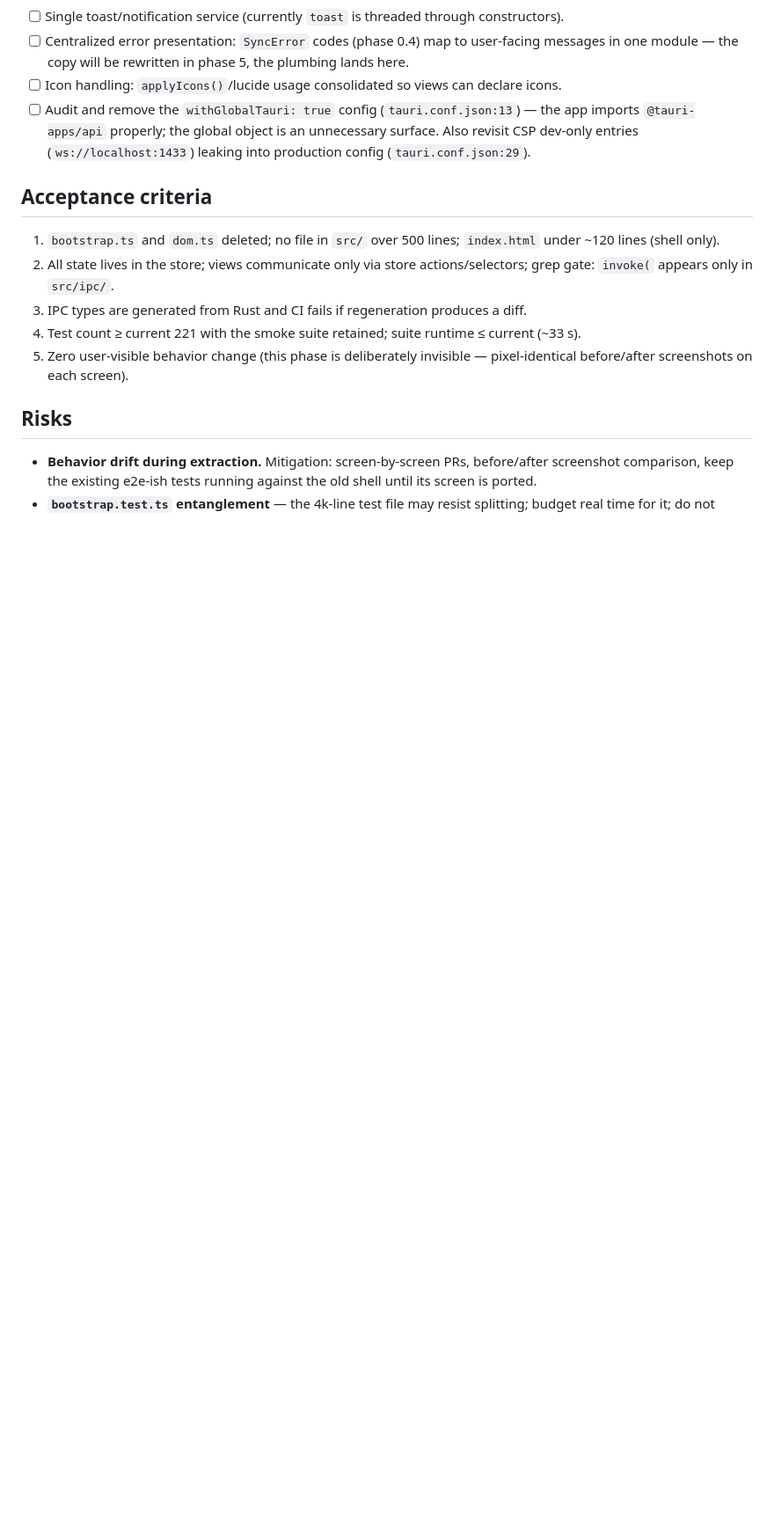
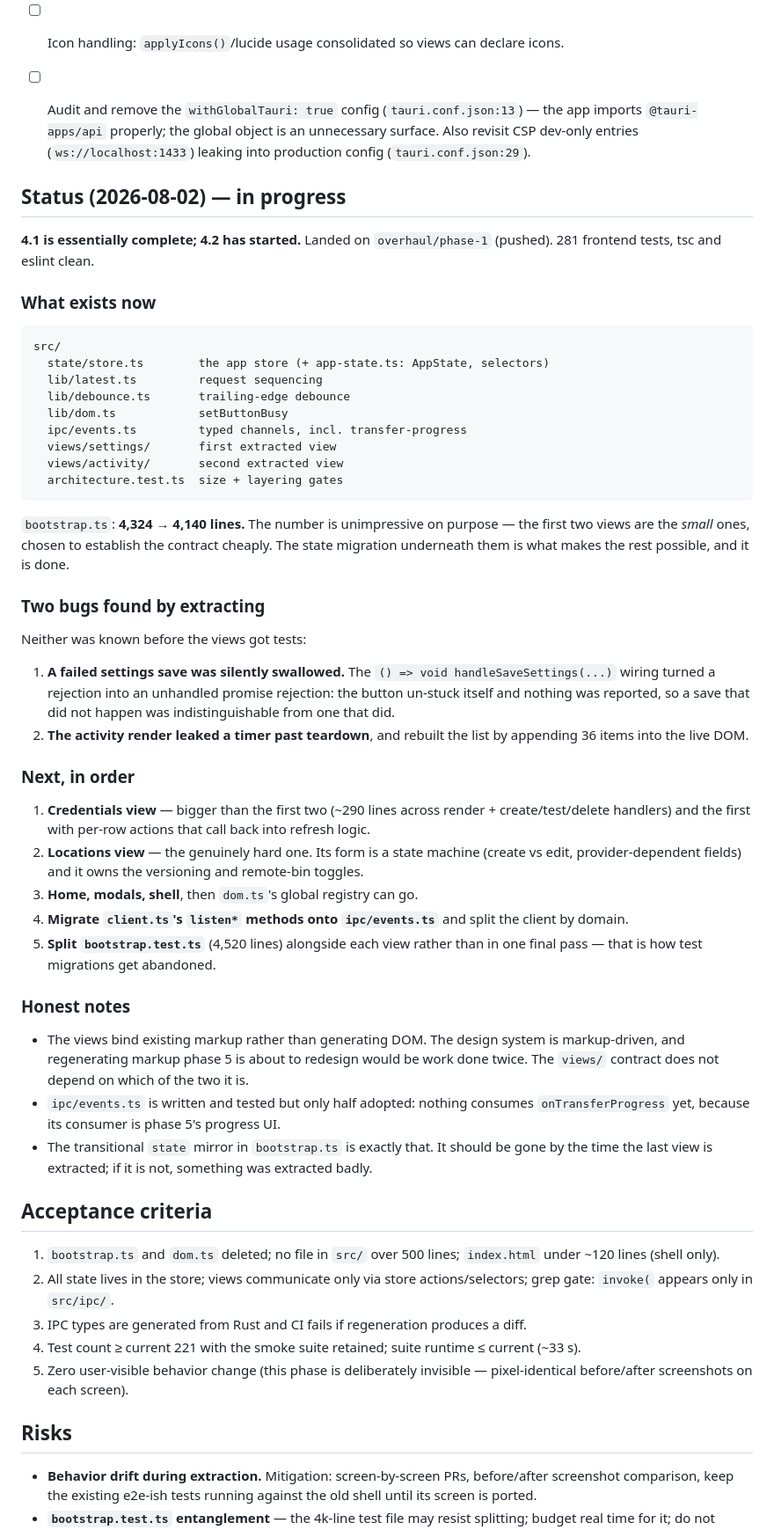
Before and after one commit to goblin-systems/storage-goblin, a Markdown page: backlog/phase-4-frontend-architecture.md, the part around one of its changes. Shown at 88% size. Rendered like a GitHub page; blank space fills up the shorter version.

````diff
--- a/backlog/phase-4-frontend-architecture.md
+++ b/backlog/phase-4-frontend-architecture.md
@@ -118,6 +139,71 @@ Order chosen so the riskiest, most-entangled surfaces go last:
       imports `@tauri-apps/api` properly; the global object is an unnecessary surface.
       Also revisit CSP dev-only entries (`ws://localhost:1433`) leaking into production
       config (`tauri.conf.json:29`).
+
+
+## Status (2026-08-02) — in progress
+
+**4.1 is essentially complete; 4.2 has started.** Landed on
+`overhaul/phase-1` (pushed). 281 frontend tests, tsc and eslint clean.
+
+### What exists now
+
+```
+src/
+  state/store.ts        the app store (+ app-state.ts: AppState, selectors)
+  lib/latest.ts         request sequencing
+  lib/debounce.ts       trailing-edge debounce
+  lib/dom.ts            setButtonBusy
+  ipc/events.ts         typed channels, incl. transfer-progress
+  views/settings/       first extracted view
+  views/activity/       second extracted view
+  architecture.test.ts  size + layering gates
+```
+
+`bootstrap.ts`: **4,324 → 4,140 lines.** The number is unimpressive on
+purpose — the first two views are the *small* ones, chosen to establish
+the contract cheaply. The state migration underneath them is what makes
+the rest possible, and it is done.
+
+### Two bugs found by extracting
+
+Neither was known before the views got tests:
+
+1. **A failed settings save was silently swallowed.** The
+   `() => void handleSaveSettings(...)` wiring turned a rejection into an
+   unhandled promise rejection: the button un-stuck itself and nothing
+   was reported, so a save that did not happen was indistinguishable
+   from one that did.
+2. **The activity render leaked a timer past teardown**, and rebuilt the
+   list by appending 36 items into the live DOM.
+
+### Next, in order
+
+1. **Credentials view** — bigger than the first two (~290 lines across
+   render + create/test/delete handlers) and the first with per-row
+   actions that call back into refresh logic.
+2. **Locations view** — the genuinely hard one. Its form is a state
+   machine (create vs edit, provider-dependent fields) and it owns the
+   versioning and remote-bin toggles.
+3. **Home, modals, shell**, then `dom.ts`'s global registry can go.
+4. **Migrate `client.ts`'s `listen*` methods onto `ipc/events.ts`** and
+   split the client by domain.
+5. **Split `bootstrap.test.ts`** (4,520 lines) alongside each view
+   rather than in one final pass — that is how test migrations get
+   abandoned.
+
+### Honest notes
+
+- The views bind existing markup rather than generating DOM. The design
+  system is markup-driven, and regenerating markup phase 5 is about to
+  redesign would be work done twice. The `views/` contract does not
+  depend on which of the two it is.
+- `ipc/events.ts` is written and tested but only half adopted: nothing
+  consumes `onTransferProgress` yet, because its consumer is phase 5's
+  progress UI.
+- The transitional `state` mirror in `bootstrap.ts` is exactly that. It
+  should be gone by the time the last view is extracted; if it is not,
+  something was extracted badly.
 
 ## Acceptance criteria
 
````
Also changed, not shown: other parts of backlog/phase-4-frontend-architecture.md (+28 -7 lines), backlog/README.md (+1 -1 lines).
